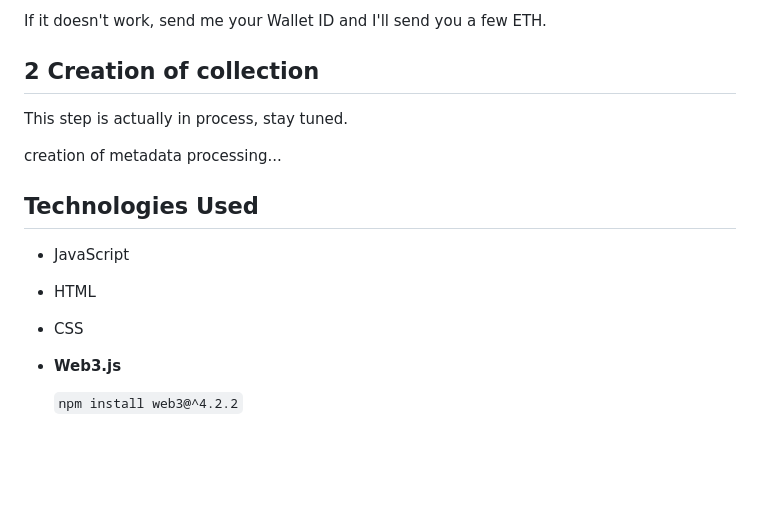
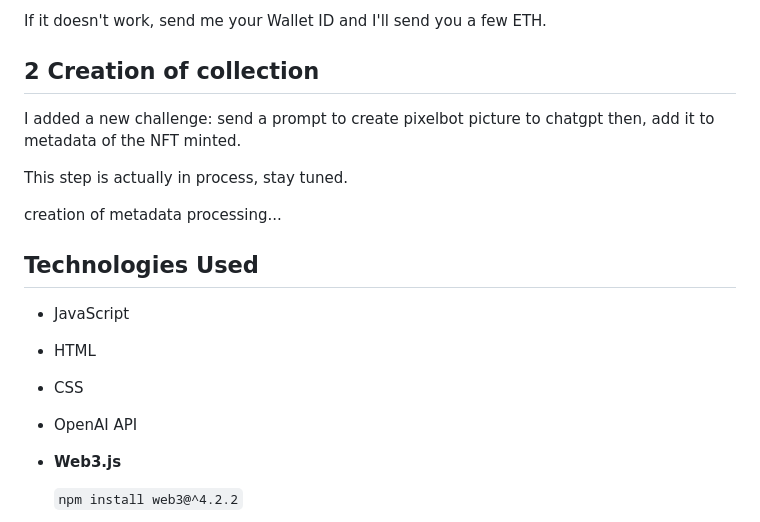
Before and after one commit to tomboszko/PIXELBOTS, a Markdown page: README.md, the part around the change. GitHub-like rendering; blank space fills up the shorter version.

```diff
--- a/README.md
+++ b/README.md
@@ -50,6 +50,8 @@ If it doesn't work, send me your Wallet ID and I'll send you a few ETH.
 
 ## 2 Creation of collection
 
+I added a new challenge: send a prompt to create pixelbot picture to chatgpt then, add it to metadata of the NFT minted.
+
 <span style="color:red">This step is actually in process, stay tuned.</span>
 
 creation of metadata processing...
@@ -59,6 +61,7 @@ creation of metadata processing...
 - JavaScript
 - HTML
 - CSS
+- OpenAI API
 
 - **Web3.js**
 
```
